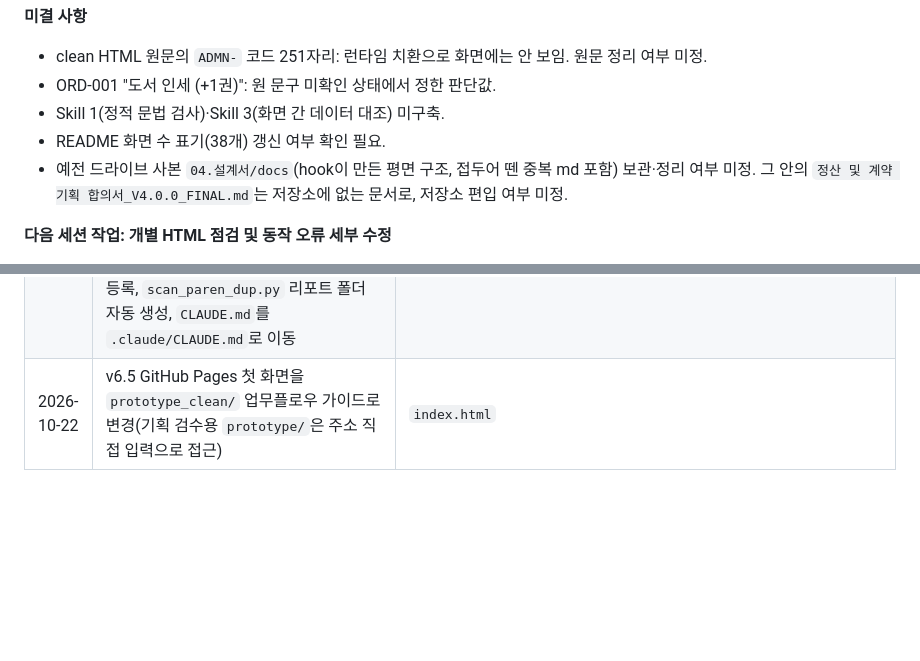
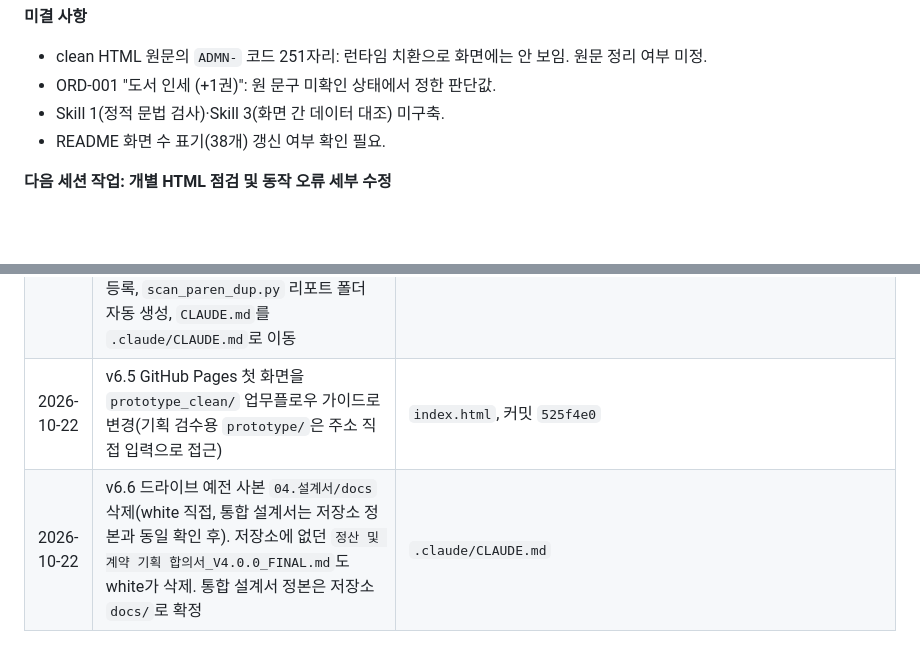
Before and after one commit to Mustsafe/sanjunmo-settlement, a Markdown page: .antigravity/AGENT_PIPELINE_MEMORY.md, 2 parts joined by grey strips. Drawn GitHub-style; blank space fills up the shorter version.

```diff
--- a/.antigravity/AGENT_PIPELINE_MEMORY.md
+++ b/.antigravity/AGENT_PIPELINE_MEMORY.md
@@ -119,7 +119,6 @@
 - ORD-001 "도서 인세 (+1권)": 원 문구 미확인 상태에서 정한 판단값.
 - Skill 1(정적 문법 검사)·Skill 3(화면 간 데이터 대조) 미구축.
 - README 화면 수 표기(38개) 갱신 여부 확인 필요.
-- 예전 드라이브 사본 `04.설계서/docs`(hook이 만든 평면 구조, 접두어 뗀 중복 md 포함) 보관·정리 여부 미정. 그 안의 `정산 및 계약 기획 합의서_V4.0.0_FINAL.md`는 저장소에 없는 문서로, 저장소 편입 여부 미정.
 
 **다음 세션 작업: 개별 HTML 점검 및 동작 오류 세부 수정**
 1. white가 화면·증상을 지정(스크린샷 포함 가능).
@@ -160,4 +159,5 @@
 | 2026-10-21 | v6.2 역할 재편(Claude Code 단일 체계) — 루트 `CLAUDE.md` 신설, 본 문서·`RULES.md`에 재편 안내 추가 | `CLAUDE.md`, `.antigravity/AGENT_PIPELINE_MEMORY.md`, `.antigravity/RULES.md`, 커밋 `f132a42` |
 | 2026-10-22 | v6.3 드라이브 동기화 전환 — Apps Script 양방향 동기화 가동(정산시스템 폴더 221개 파일, GitHub blob 해시 전수 일치 확인), post-commit hook 비활성화, `sync_to_gdrive.ps1` 보관 | `scripts/gas/sync_settlement.gs`, `_archive/scripts/sync_to_gdrive.ps1`, `CLAUDE.md`, 커밋 `d7ee6ed`·`a683e3b` |
 | 2026-10-22 | v6.4 완료 산출물 정리 — `_archive/` 144개(예전 백업·패치 스크립트·구 설계서 등), `.antigravity/reports/` 37개, `WORKFLOW_REDESIGN_PLAN.md`, 루트 일회성 py 2개, `extract_paren_src.py` 삭제(추적 파일 304 → 119개). `_archive/backup/`·`.antigravity/reports/` `.gitignore` 등록, `scan_paren_dup.py` 리포트 폴더 자동 생성, `CLAUDE.md`를 `.claude/CLAUDE.md`로 이동 | `.gitignore`, `.claude/CLAUDE.md`, `scripts/qa/scan_paren_dup.py`, 커밋 `75f6221` |
-| 2026-10-22 | v6.5 GitHub Pages 첫 화면을 `prototype_clean/` 업무플로우 가이드로 변경(기획 검수용 `prototype/`은 주소 직접 입력으로 접근) | `index.html` |
+| 2026-10-22 | v6.5 GitHub Pages 첫 화면을 `prototype_clean/` 업무플로우 가이드로 변경(기획 검수용 `prototype/`은 주소 직접 입력으로 접근) | `index.html`, 커밋 `525f4e0` |
+| 2026-10-22 | v6.6 드라이브 예전 사본 `04.설계서/docs` 삭제(white 직접, 통합 설계서는 저장소 정본과 동일 확인 후). 저장소에 없던 `정산 및 계약 기획 합의서_V4.0.0_FINAL.md`도 white가 삭제. 통합 설계서 정본은 저장소 `docs/`로 확정 | `.claude/CLAUDE.md` |
```
Also changed, not shown: other parts of .antigravity/AGENT_PIPELINE_MEMORY.md (+2 -2 lines), .claude/CLAUDE.md (+5 -1 lines).
